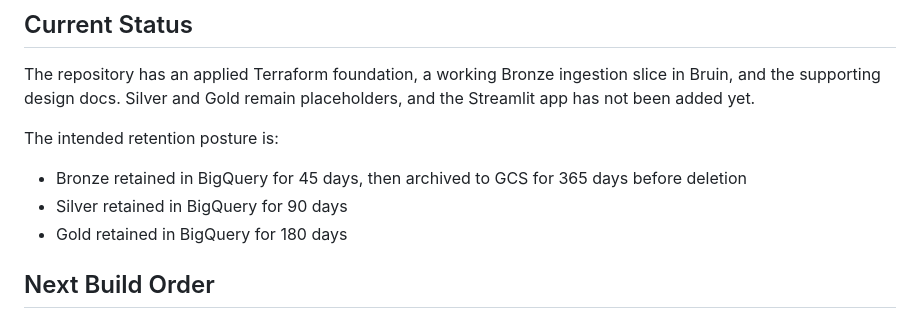
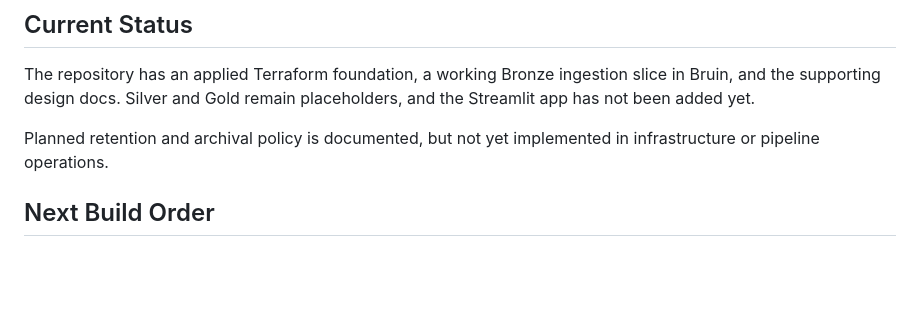
Before and after one commit to shashank-d3v/tidingsiq, a Markdown page: README.md, the part around the change. Rendered like a GitHub page; blank space fills up the shorter version.

Commit message:
docs: align architecture with validated V2Tone mapping and clarify retention is planned

```diff
--- a/README.md
+++ b/README.md
@@ -76,10 +76,7 @@ Primary user control:
 
 The repository has an applied Terraform foundation, a working Bronze ingestion slice in Bruin, and the supporting design docs. Silver and Gold remain placeholders, and the Streamlit app has not been added yet.
 
-The intended retention posture is:
-- Bronze retained in BigQuery for 45 days, then archived to GCS for 365 days before deletion
-- Silver retained in BigQuery for 90 days
-- Gold retained in BigQuery for 180 days
+Planned retention and archival policy is documented, but not yet implemented in infrastructure or pipeline operations.
 
 ## Next Build Order
 
```
Also changed, not shown: docs/architecture.md (+1 -1 lines).
